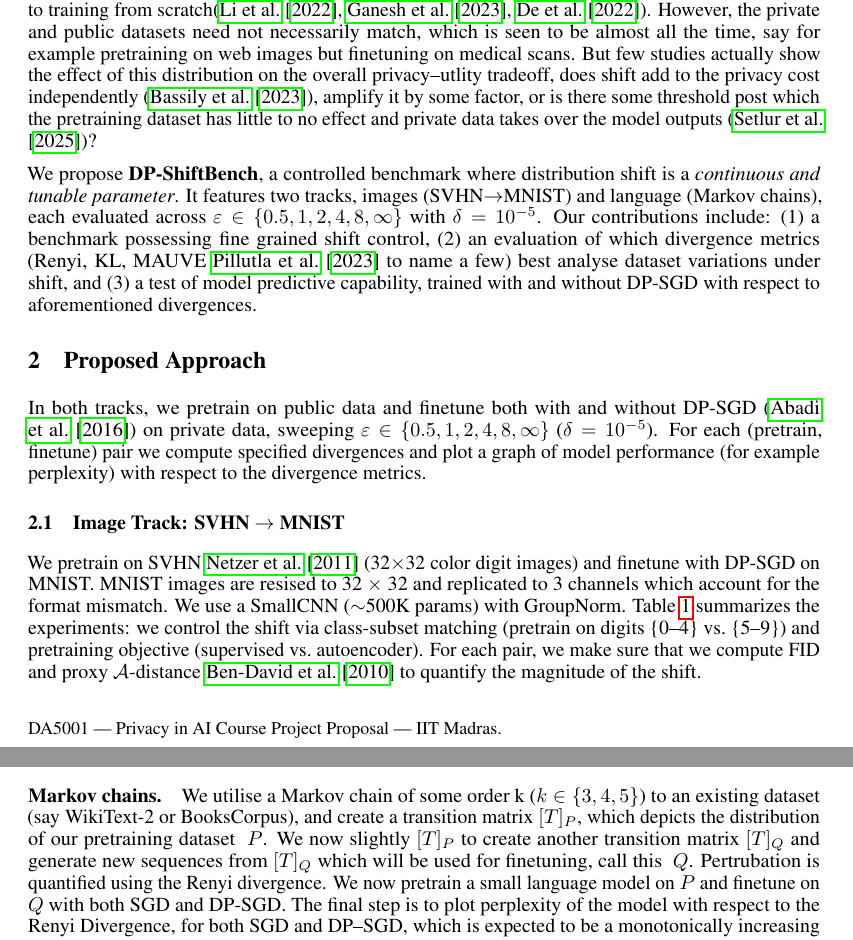
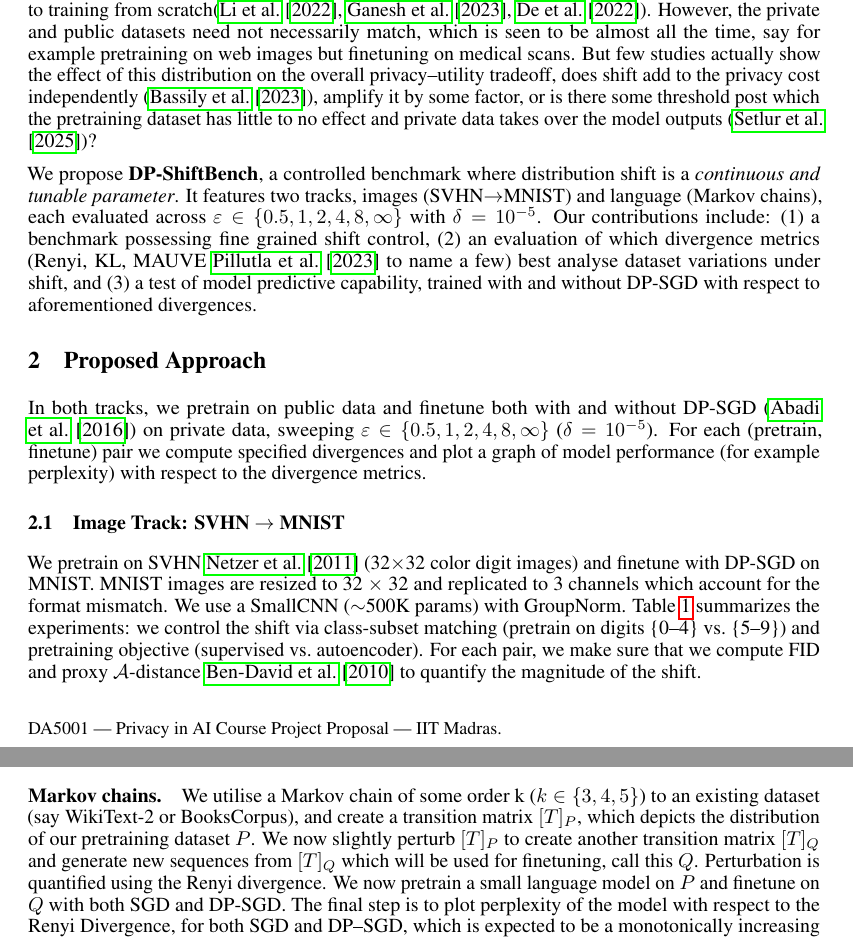
Before and after one commit to Saranath07/PrivInAI-Project-2026, a LaTeX document (paper/proposal/main.tex): two parts of pages 1 and 2 of 3, joined at a grey line, cut so that both start at the same text. Compiled offline with pdfLaTeX.

Commit message:
proposal commit

```diff
--- a/paper/proposal/main.tex
+++ b/paper/proposal/main.tex
@@ -53,7 +53,7 @@
 % Measuring gap: \cite{pillutla2021mauve, pillutla2023mauve}
 % Datasets: \cite{netzer2011svhn}  DP-SGD: \cite{abadi2016deep}
 
- The world is moving towards pre-training with publicly available data and then to finetune on a private dataset using DP-SGD, which has been proven to be much more efficient and faster compared to training from scratch(\cite{li2022large, ganesh2023why, de2022unlocking}). However, the private and public datasets need not necessarily match, which is seen to be almost all the time, say for example pretraining on web images but finetuning on medical scans. But few studies actually show the effect of this distribution on the overall privacy--utlity tradeoff, does shift add to the privacy cost independently (\cite{bassily2023dp}), amplify it by some factor, or is there some threshold post which the pretraining dataset has little to no effect and private data takes over the model outputs (\cite{setlur2025lower})?
+ The world is moving towards pre-training with publicly available data and then to finetune on a private dataset using DP-SGD, which has been proven to be much more efficient and faster compared to training from scratch(\cite{li2022large, ganesh2023why, de2022unlocking}). However, the private and public datasets need not necessarily match, which is seen to be almost all the time, say for example pretraining on web images but finetuning on medical scans. But few studies actually show the effect of this distribution on the overall privacy--utility tradeoff, does shift add to the privacy cost independently (\cite{bassily2023dp}), amplify it by some factor, or is there some threshold post which the pretraining dataset has little to no effect and private data takes over the model outputs (\cite{setlur2025lower})?
 
 We propose \textbf{DP-ShiftBench}, a controlled benchmark where distribution shift is a \emph{continuous and tunable parameter}. It features two tracks, images (SVHN$\rightarrow$MNIST) and language (Markov chains), each evaluated across $\varepsilon \in \{0.5, 1, 2, 4, 8, \infty\}$ with $\delta = 10^{-5}$. Our contributions include: (1)~a benchmark possessing fine grained shift control, (2)~an evaluation of which divergence metrics (Renyi, KL, MAUVE \cite{pillutla2023mauve} to name a few) best analyse dataset variations under shift, and (3)~a test of model predictive capability, trained with and without DP-SGD with respect to aforementioned divergences.
 
@@ -70,7 +70,7 @@ In both tracks, we pretrain on public data and finetune both with and without DP
 % ----------------------------------------------------------------------------
 
 
-We pretrain on SVHN \cite{netzer2011svhn} (32$\times$32 color digit images) and finetune with DP-SGD on MNIST. MNIST images are resised to 32 $\times$ 32 and replicated to 3 channels which account for the format mismatch. We use a SmallCNN (${\sim}$500K params) with GroupNorm. Table~\ref{tab:image-experiments} summarizes the experiments: we control the shift via class-subset matching (pretrain on digits \{0--4\} vs.\ \{5--9\}) and pretraining objective (supervised vs.\ autoencoder). For each pair, we make sure that we compute FID and proxy $\mathcal{A}$-distance \cite{bendavid2010theory} to quantify the magnitude of the shift.
+We pretrain on SVHN \cite{netzer2011svhn} (32$\times$32 color digit images) and finetune with DP-SGD on MNIST. MNIST images are resized to 32 $\times$ 32 and replicated to 3 channels which account for the format mismatch. We use a SmallCNN (${\sim}$500K params) with GroupNorm. Table~\ref{tab:image-experiments} summarizes the experiments: we control the shift via class-subset matching (pretrain on digits \{0--4\} vs.\ \{5--9\}) and pretraining objective (supervised vs.\ autoencoder). For each pair, we make sure that we compute FID and proxy $\mathcal{A}$-distance \cite{bendavid2010theory} to quantify the magnitude of the shift.
 
 \begin{table}[h]
 \centering
@@ -96,7 +96,7 @@ Unsupervised & SVHN (autoenc.) & MNIST        & Task gap \\
 % ----------------------------------------------------------------------------
 
 \paragraph{Markov chains.}
-We utilise a Markov chain of some order k ($k \in \{3, 4, 5\}$) to an existing dataset (say WikiText-2 or BooksCorpus), and create a transition matrix $[T]_P$, which depicts the distribution of our pretraining dataset ~$P$. We now slightly $[T]_P$ to create another transition matrix $[T]_Q$ and generate new sequences from $[T]_Q$ which will be used for finetuning, call this ~$Q$. Pertrubation is quantified using the Renyi divergence. We now pretrain a small language model on $P$ and finetune on $Q$ with both SGD and DP-SGD. The final step is to plot perplexity of the model with respect to the Renyi Divergence, for both SGD and DP--SGD, which is expected to be a monotonically increasing curve. The intuition behind doing this for SGD as well is to show that the increase in perplexity is not just because of the induced noise during the training process.
+We utilise a Markov chain of some order k ($k \in \{3, 4, 5\}$) to an existing dataset (say WikiText-2 or BooksCorpus), and create a transition matrix $[T]_P$, which depicts the distribution of our pretraining dataset~$P$. We now slightly perturb $[T]_P$ to create another transition matrix $[T]_Q$ and generate new sequences from $[T]_Q$ which will be used for finetuning, call this~$Q$. Perturbation is quantified using the Renyi divergence. We now pretrain a small language model on $P$ and finetune on $Q$ with both SGD and DP-SGD. The final step is to plot perplexity of the model with respect to the Renyi Divergence, for both SGD and DP--SGD, which is expected to be a monotonically increasing curve. The intuition behind doing this for SGD as well is to show that the increase in perplexity is not just because of the induced noise during the training process.
 
 \paragraph{Transformer LMs.}
 We use two complementary approaches: (1)~generate ${\geq}5{,}000$ sequences (256--1024 tokens) from GPT-2 as pretraining data, then finetune on weight-perturbed variants; (2)~use Pythia checkpoints at different training stages to naturally obtain shifted distributions. In both cases we measure the pretrain--finetune gap via MAUVE score~\cite{pillutla2023mauve} and plot MAUVE vs.\ perplexity under SGD and DP-SGD.
```
Also changed, not shown: paper/proposal/main.bbl (added), paper/proposal/main.pdf, 7 other files.
